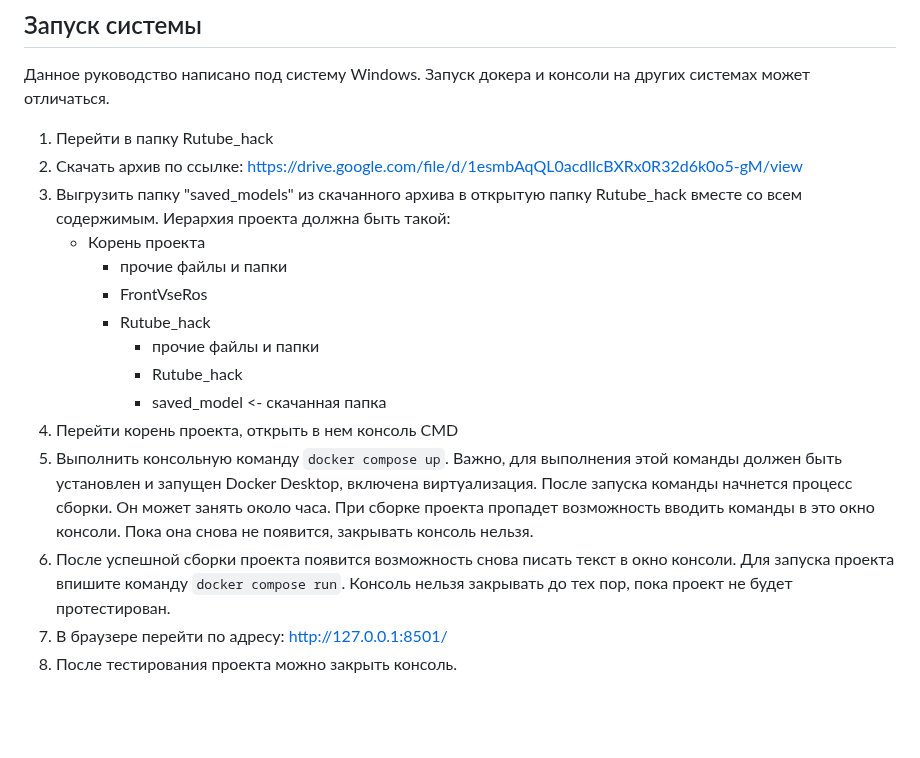
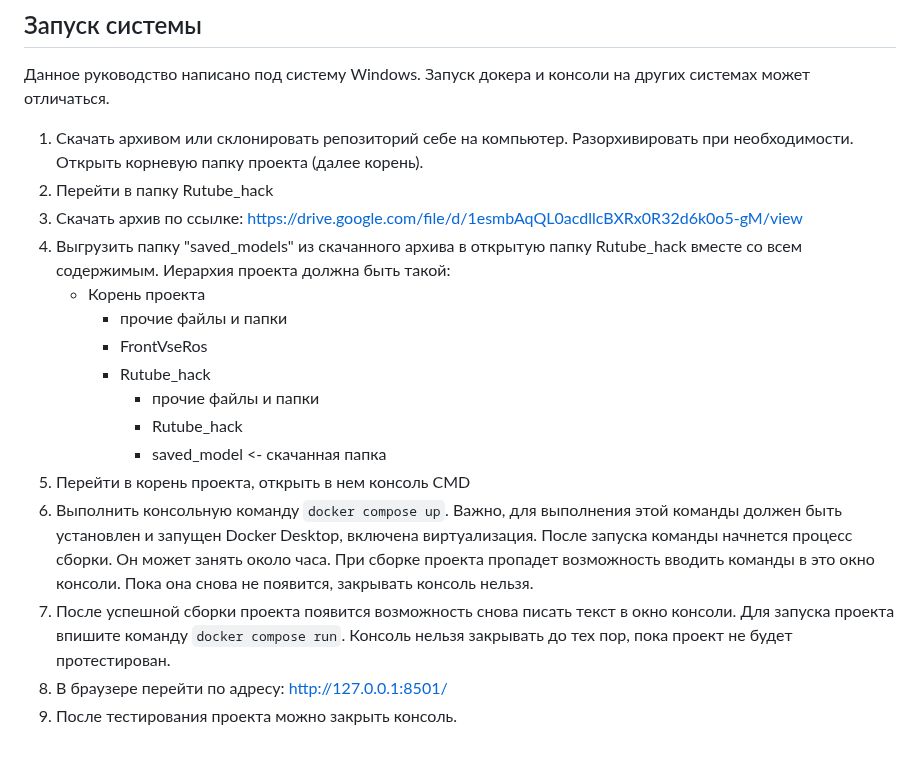
Before and after one commit to MarlerZ1/FullRutube, a Markdown page: README.md, the part around the change. Drawn GitHub-style; blank space fills up the shorter version.

````diff
--- a/README.md
+++ b/README.md
@@ -29,10 +29,10 @@ Audios данные извлекаются и анализируются с по
 
 ## Запуск системы
 Данное руководство написано под систему Windows. Запуск докера и консоли на других системах может отличаться.
-
-1. Перейти в папку Rutube_hack
-2. Скачать архив по ссылке: https://drive.google.com/file/d/1esmbAqQL0acdllcBXRx0R32d6k0o5-gM/view
-3. Выгрузить папку "saved_models" из скачанного архива в открытую папку Rutube_hack вместе со всем содержимым. Иерархия проекта должна быть такой:
+1. Скачать архивом или склонировать репозиторий себе на компьютер. Разорхивировать при необходимости. Открыть корневую папку проекта (далее корень).
+2. Перейти в папку Rutube_hack
+3. Скачать архив по ссылке: https://drive.google.com/file/d/1esmbAqQL0acdllcBXRx0R32d6k0o5-gM/view
+4. Выгрузить папку "saved_models" из скачанного архива в открытую папку Rutube_hack вместе со всем содержимым. Иерархия проекта должна быть такой:
    - Корень проекта
        - прочие файлы и папки
        - FrontVseRos
@@ -40,8 +40,8 @@ Audios данные извлекаются и анализируются с по
            - прочие файлы и папки
            - Rutube_hack
            - saved_model  <- скачанная папка
-4. Перейти корень проекта, открыть в нем консоль CMD
-5. Выполнить консольную команду ```docker compose up```. Важно, для выполнения этой команды должен быть установлен и запущен Docker Desktop, включена виртуализация. После запуска команды начнется процесс сборки. Он может занять около часа. При сборке проекта пропадет возможность вводить команды в это окно консоли. Пока она снова не появится, закрывать консоль нельзя.
-6. После успешной сборки проекта появится возможность снова писать текст в окно консоли. Для запуска проекта впишите команду ```docker compose run```. Консоль нельзя закрывать до тех пор, пока проект не будет протестирован.
-7. В браузере перейти по адресу: http://127.0.0.1:8501/
-8. После тестирования проекта можно закрыть консоль.
+5. Перейти в корень проекта, открыть в нем консоль CMD
+6. Выполнить консольную команду ```docker compose up```. Важно, для выполнения этой команды должен быть установлен и запущен Docker Desktop, включена виртуализация. После запуска команды начнется процесс сборки. Он может занять около часа. При сборке проекта пропадет возможность вводить команды в это окно консоли. Пока она снова не появится, закрывать консоль нельзя.
+7. После успешной сборки проекта появится возможность снова писать текст в окно консоли. Для запуска проекта впишите команду ```docker compose run```. Консоль нельзя закрывать до тех пор, пока проект не будет протестирован.
+8. В браузере перейти по адресу: http://127.0.0.1:8501/
+9. После тестирования проекта можно закрыть консоль.
````
